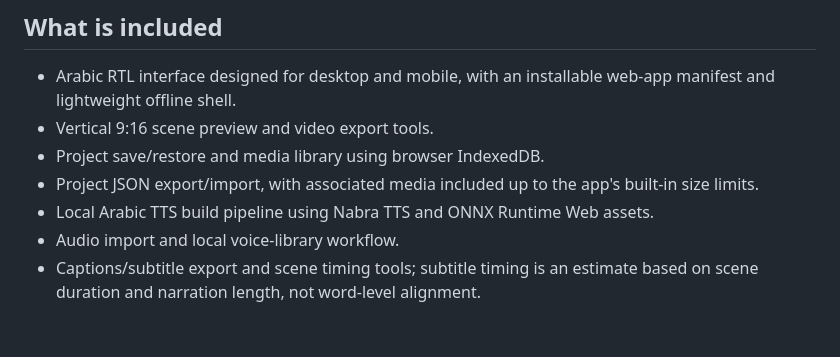
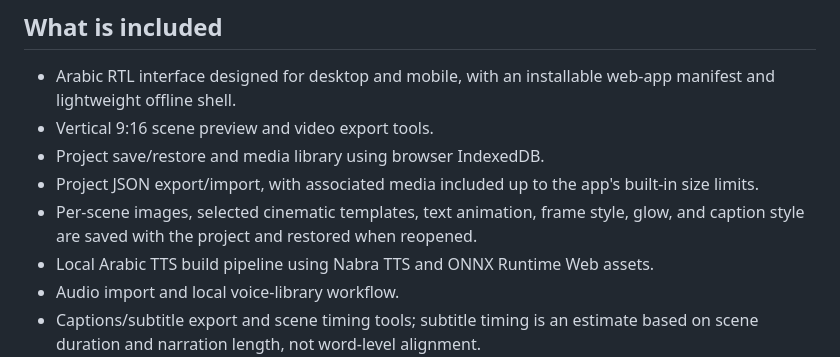
Before and after one commit to arkanws513-spec/Zereos-AI-Shorts, a Markdown page: README.md, the part around the change. Drawn GitHub-style; blank space fills up the shorter version.

Commit message:
Document per-scene media and cinematic project persistence

```diff
--- a/README.md
+++ b/README.md
@@ -10,6 +10,7 @@ Live app: https://arkanws513-spec.github.io/Zereos-AI-Shorts/
 - Vertical 9:16 scene preview and video export tools.
 - Project save/restore and media library using browser IndexedDB.
 - Project JSON export/import, with associated media included up to the app's built-in size limits.
+- Per-scene images, selected cinematic templates, text animation, frame style, glow, and caption style are saved with the project and restored when reopened.
 - Local Arabic TTS build pipeline using Nabra TTS and ONNX Runtime Web assets.
 - Audio import and local voice-library workflow.
 - Captions/subtitle export and scene timing tools; subtitle timing is an estimate based on scene duration and narration length, not word-level alignment.
```
